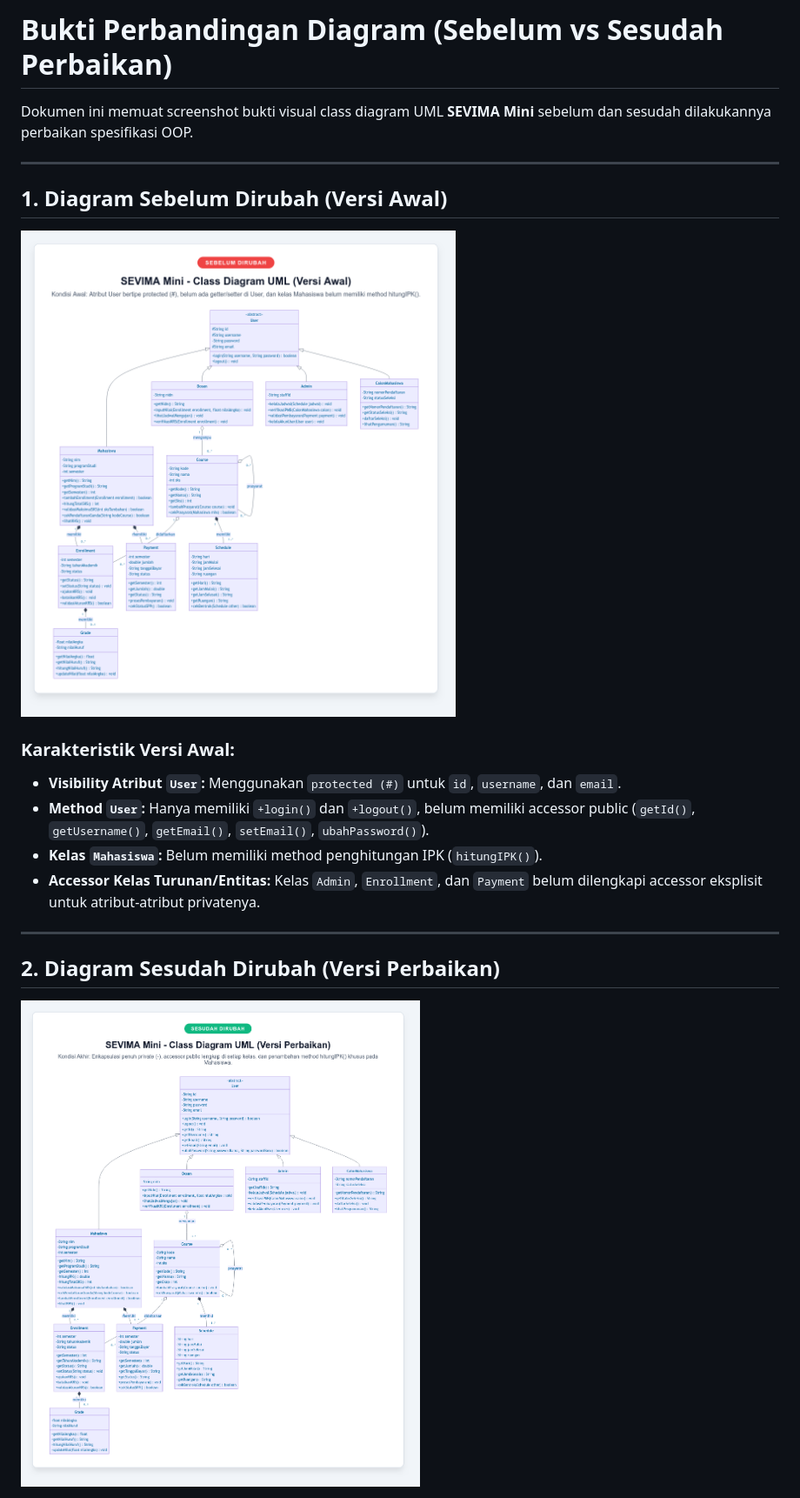
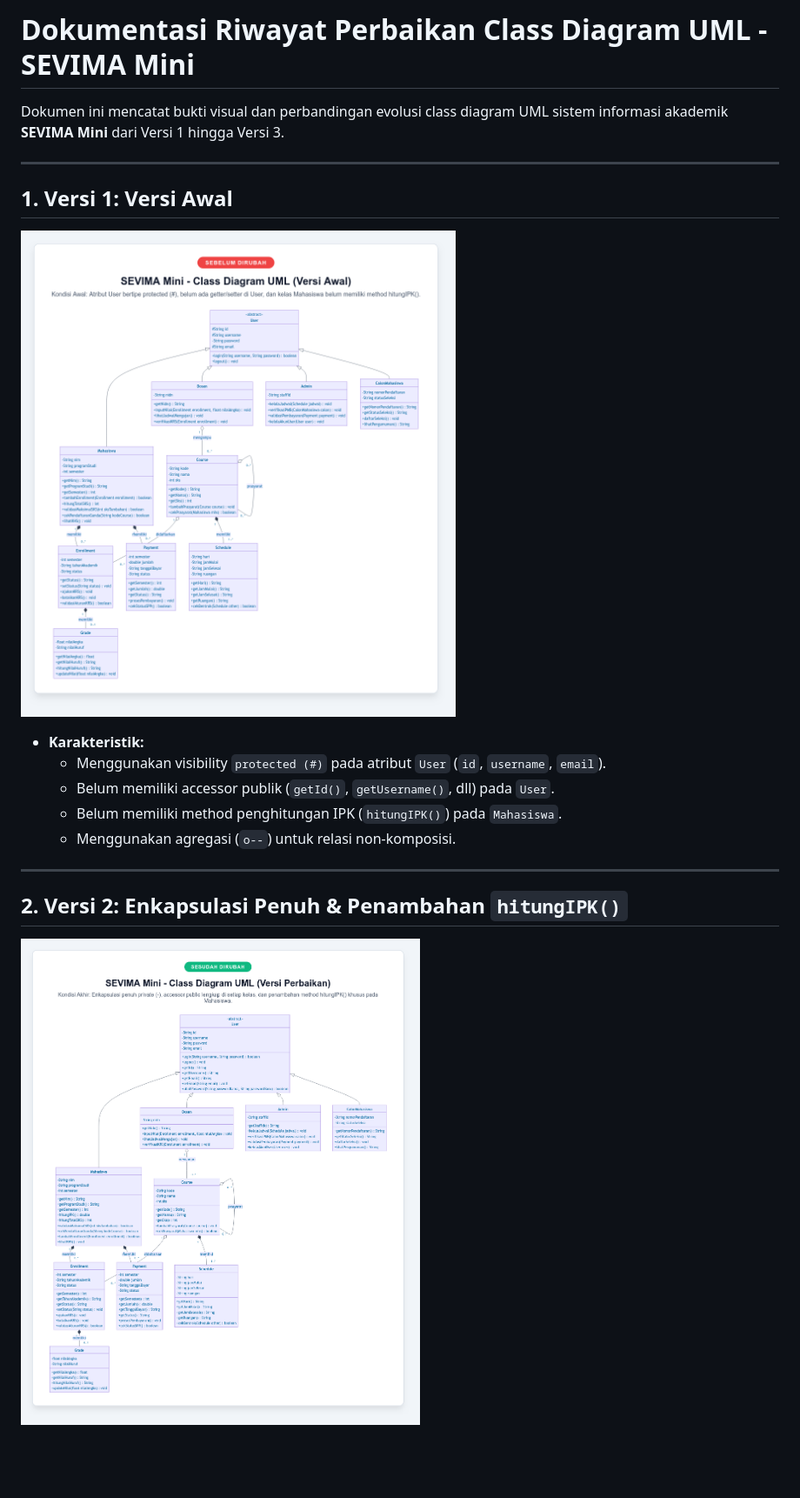
Before and after one commit to zainunkamal/sevima-mini, a Markdown page: perbaikan/README.md, the part around one of its changes. Shown at 87% size. GitHub-like rendering; blank space fills up the shorter version.

```diff
--- a/perbaikan/README.md
+++ b/perbaikan/README.md
@@ -1,20 +1,20 @@
-# Bukti Perbandingan Diagram (Sebelum vs Sesudah Perbaikan)
+# Dokumentasi Riwayat Perbaikan Class Diagram UML - SEVIMA Mini
 
-Dokumen ini memuat screenshot bukti visual class diagram UML **SEVIMA Mini** sebelum dan sesudah dilakukannya perbaikan spesifikasi OOP.
+Dokumen ini mencatat bukti visual dan perbandingan evolusi class diagram UML sistem informasi akademik **SEVIMA Mini** dari Versi 1 hingga Versi 3.
 
 ---
 
-## 1. Diagram Sebelum Dirubah (Versi Awal)
-![Diagram Sebelum Dirubah](diagram_sebelum_dirubah.png)
+## 1. Versi 1: Versi Awal
+![Versi 1 - Versi Awal](diagram_sebelum_dirubah.png)
 
-### Karakteristik Versi Awal:
-- **Visibility Atribut `User`:** Menggunakan `protected (#)` untuk `id`, `username`, dan `email`.
-- **Method `User`:** Hanya memiliki `+login()` dan `+logout()`, belum memiliki accessor public (`getId()`, `getUsername()`, `getEmail()`, `setEmail()`, `ubahPassword()`).
-- **Kelas `Mahasiswa`:** Belum memiliki method penghitungan IPK (`hitungIPK()`).
-- **Accessor Kelas Turunan/Entitas:** Kelas `Admin`, `Enrollment`, dan `Payment` belum dilengkapi accessor eksplisit untuk atribut-atribut privatenya.
+- **Karakteristik:**
+  - Menggunakan visibility `protected (#)` pada atribut `User` (`id`, `username`, `email`).
+  - Belum memiliki accessor publik (`getId()`, `getUsername()`, dll) pada `User`.
+  - Belum memiliki method penghitungan IPK (`hitungIPK()`) pada `Mahasiswa`.
+  - Menggunakan agregasi (`o--`) untuk relasi non-komposisi.
 
 ---
 
-## 2. Diagram Sesudah Dirubah (Versi Perbaikan)
-![Diagram Sesudah Dirubah](diagram_sesudah_dirubah.png)
+## 2. Versi 2: Enkapsulasi Penuh & Penambahan `hitungIPK()`
+![Versi 2 - Enkapsulasi](diagram_sesudah_dirubah.png)
 
```
Also changed, not shown: other parts of perbaikan/README.md (+33 -14 lines), diagram/class-diagram.md (+16 -21 lines), perbaikan/diagram_versi_3.png (added), 1 other file.
